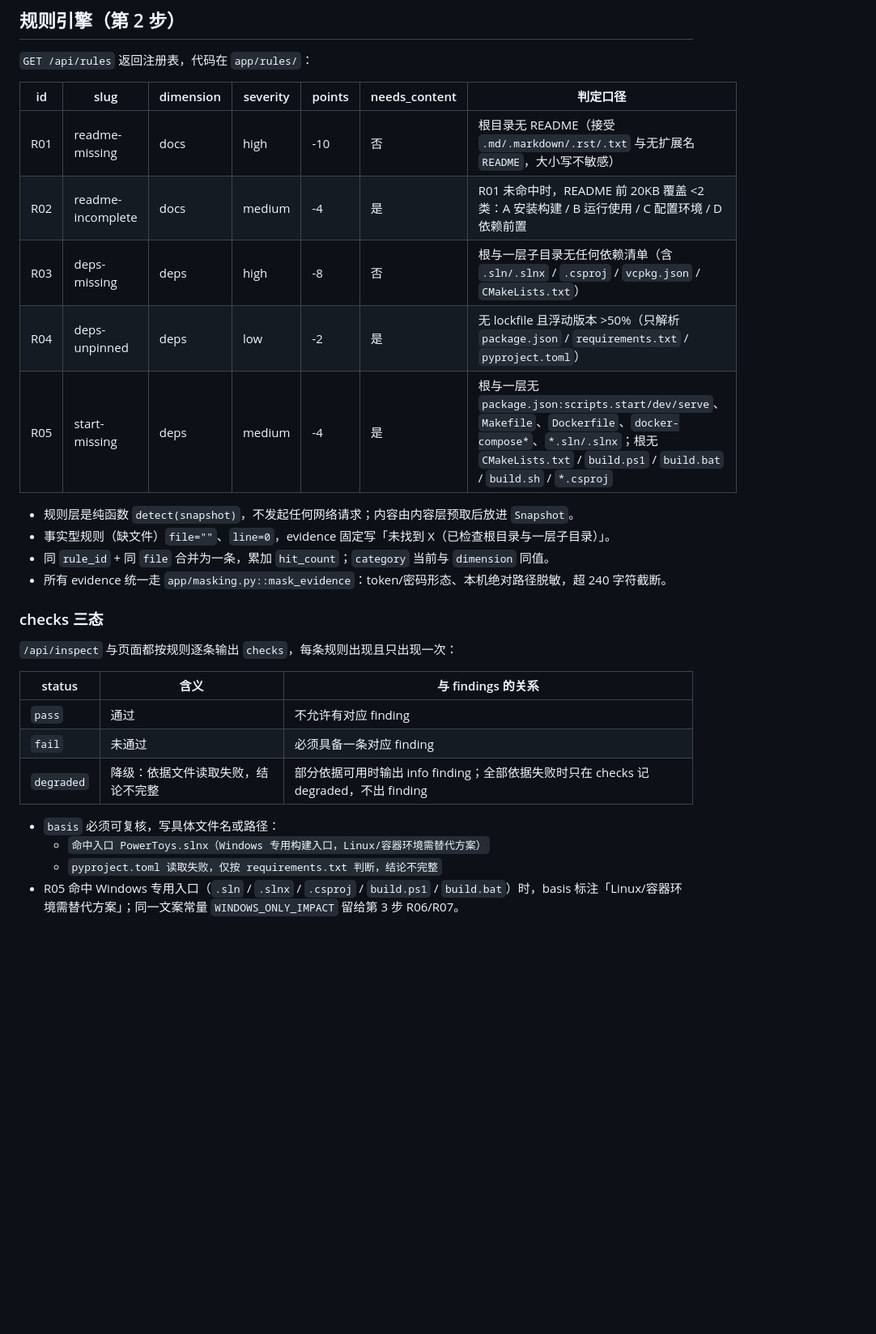
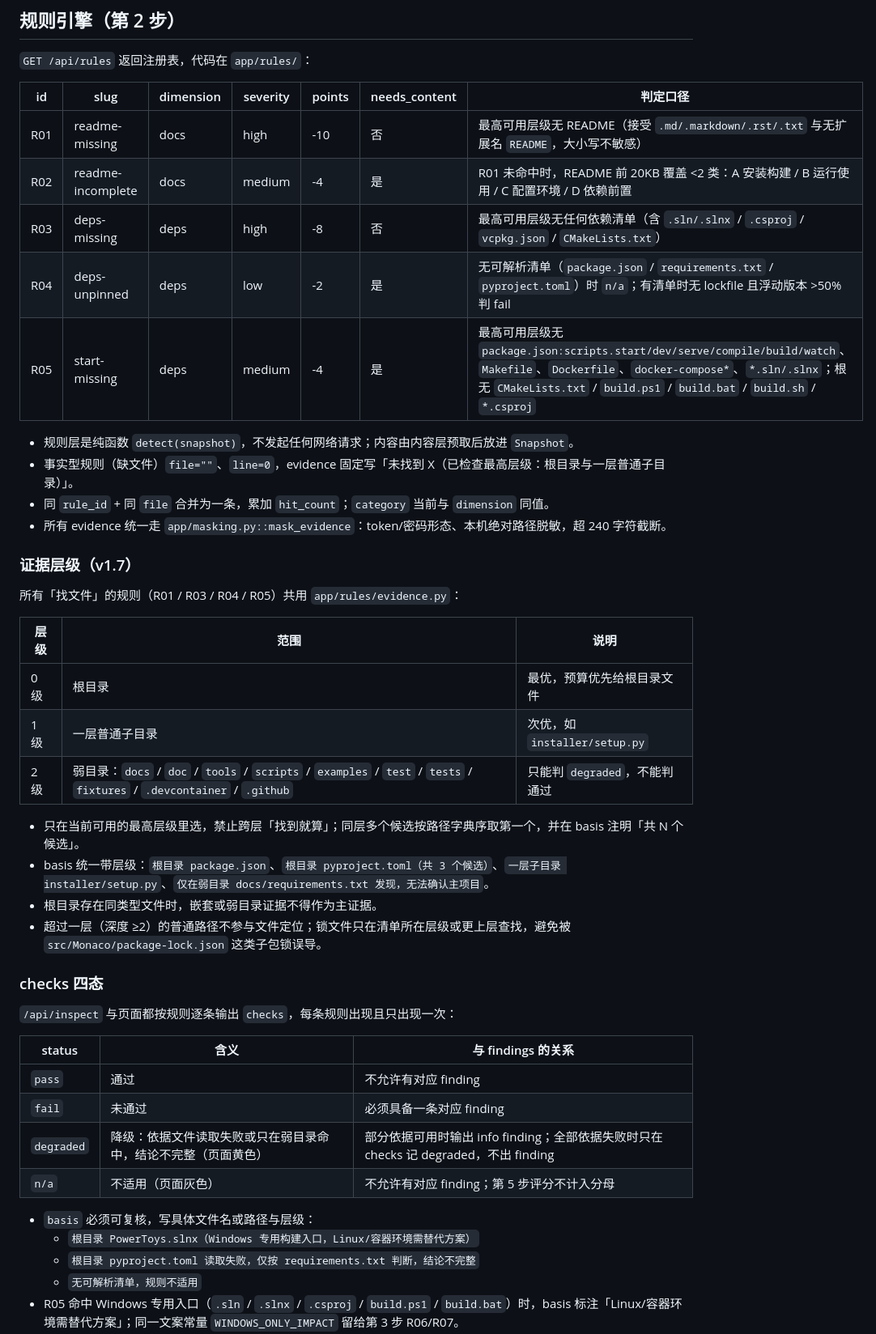
Before and after one commit to klxlx/repogate, a Markdown page: README.md, the part around one of its changes. Shown at 81% size. GitHub-like rendering; blank space fills up the shorter version.

```diff
--- a/README.md
+++ b/README.md
@@ -120,18 +120,33 @@ python3.13 -m venv .venv
 
 | id | slug | dimension | severity | points | needs_content | 判定口径 |
 | --- | --- | --- | --- | --- | --- | --- |
-| R01 | readme-missing | docs | high | -10 | 否 | 根目录无 README（接受 `.md/.markdown/.rst/.txt` 与无扩展名 `README`，大小写不敏感） |
+| R01 | readme-missing | docs | high | -10 | 否 | 最高可用层级无 README（接受 `.md/.markdown/.rst/.txt` 与无扩展名 `README`，大小写不敏感） |
 | R02 | readme-incomplete | docs | medium | -4 | 是 | R01 未命中时，README 前 20KB 覆盖 <2 类：A 安装构建 / B 运行使用 / C 配置环境 / D 依赖前置 |
-| R03 | deps-missing | deps | high | -8 | 否 | 根与一层子目录无任何依赖清单（含 `.sln/.slnx` / `.csproj` / `vcpkg.json` / `CMakeLists.txt`） |
-| R04 | deps-unpinned | deps | low | -2 | 是 | 无 lockfile 且浮动版本 >50%（只解析 `package.json` / `requirements.txt` / `pyproject.toml`） |
-| R05 | start-missing | deps | medium | -4 | 是 | 根与一层无 `package.json:scripts.start/dev/serve`、`Makefile`、`Dockerfile`、`docker-compose*`、`*.sln/.slnx`；根无 `CMakeLists.txt` / `build.ps1` / `build.bat` / `build.sh` / `*.csproj` |
+| R03 | deps-missing | deps | high | -8 | 否 | 最高可用层级无任何依赖清单（含 `.sln/.slnx` / `.csproj` / `vcpkg.json` / `CMakeLists.txt`） |
+| R04 | deps-unpinned | deps | low | -2 | 是 | 无可解析清单（`package.json` / `requirements.txt` / `pyproject.toml`）时 `n/a`；有清单时无 lockfile 且浮动版本 >50% 判 fail |
+| R05 | start-missing | deps | medium | -4 | 是 | 最高可用层级无 `package.json:scripts.start/dev/serve/compile/build/watch`、`Makefile`、`Dockerfile`、`docker-compose*`、`*.sln/.slnx`；根无 `CMakeLists.txt` / `build.ps1` / `build.bat` / `build.sh` / `*.csproj` |
 
 - 规则层是纯函数 `detect(snapshot)`，不发起任何网络请求；内容由内容层预取后放进 `Snapshot`。
-- 事实型规则（缺文件）`file=""`、`line=0`，evidence 固定写「未找到 X（已检查根目录与一层子目录）」。
+- 事实型规则（缺文件）`file=""`、`line=0`，evidence 固定写「未找到 X（已检查最高层级：根目录与一层普通子目录）」。
 - 同 `rule_id` + 同 `file` 合并为一条，累加 `hit_count`；`category` 当前与 `dimension` 同值。
 - 所有 evidence 统一走 `app/masking.py::mask_evidence`：token/密码形态、本机绝对路径脱敏，超 240 字符截断。
 
-### checks 三态
+### 证据层级（v1.7）
+
+所有「找文件」的规则（R01 / R03 / R04 / R05）共用 `app/rules/evidence.py`：
+
+| 层级 | 范围 | 说明 |
+| --- | --- | --- |
+| 0 级 | 根目录 | 最优，预算优先给根目录文件 |
+| 1 级 | 一层普通子目录 | 次优，如 `installer/setup.py` |
+| 2 级 | 弱目录：`docs` / `doc` / `tools` / `scripts` / `examples` / `test` / `tests` / `fixtures` / `.devcontainer` / `.github` | 只能判 `degraded`，不能判通过 |
+
+- 只在当前可用的最高层级里选，禁止跨层「找到就算」；同层多个候选按路径字典序取第一个，并在 basis 注明「共 N 个候选」。
+- basis 统一带层级：`根目录 package.json`、`根目录 pyproject.toml（共 3 个候选）`、`一层子目录 installer/setup.py`、`仅在弱目录 docs/requirements.txt 发现，无法确认主项目`。
+- 根目录存在同类型文件时，嵌套或弱目录证据不得作为主证据。
+- 超过一层（深度 ≥2）的普通路径不参与文件定位；锁文件只在清单所在层级或更上层查找，避免被 `src/Monaco/package-lock.json` 这类子包锁误导。
+
+### checks 四态
 
 `/api/inspect` 与页面都按规则逐条输出 `checks`，每条规则出现且只出现一次：
 
@@ -139,9 +154,11 @@ python3.13 -m venv .venv
 | --- | --- | --- |
 | `pass` | 通过 | 不允许有对应 finding |
 | `fail` | 未通过 | 必须具备一条对应 finding |
-| `degraded` | 降级：依据文件读取失败，结论不完整 | 部分依据可用时输出 info finding；全部依据失败时只在 checks 记 degraded，不出 finding |
+| `degraded` | 降级：依据文件读取失败或只在弱目录命中，结论不完整（页面黄色） | 部分依据可用时输出 info finding；全部依据失败时只在 checks 记 degraded，不出 finding |
+| `n/a` | 不适用（页面灰色） | 不允许有对应 finding；第 5 步评分不计入分母 |
 
-- `basis` 必须可复核，写具体文件名或路径：
-  - `命中入口 PowerToys.slnx（Windows 专用构建入口，Linux/容器环境需替代方案）`
-  - `pyproject.toml 读取失败，仅按 requirements.txt 判断，结论不完整`
+- `basis` 必须可复核，写具体文件名或路径与层级：
+  - `根目录 PowerToys.slnx（Windows 专用构建入口，Linux/容器环境需替代方案）`
+  - `根目录 pyproject.toml 读取失败，仅按 requirements.txt 判断，结论不完整`
+  - `无可解析清单，规则不适用`
 - R05 命中 Windows 专用入口（`.sln` / `.slnx` / `.csproj` / `build.ps1` / `build.bat`）时，basis 标注「Linux/容器环境需替代方案」；同一文案常量 `WINDOWS_ONLY_IMPACT` 留给第 3 步 R06/R07。
```
Also changed, not shown: other parts of README.md (+17 -9 lines), docs/screenshot-home.png, 13 other files.
